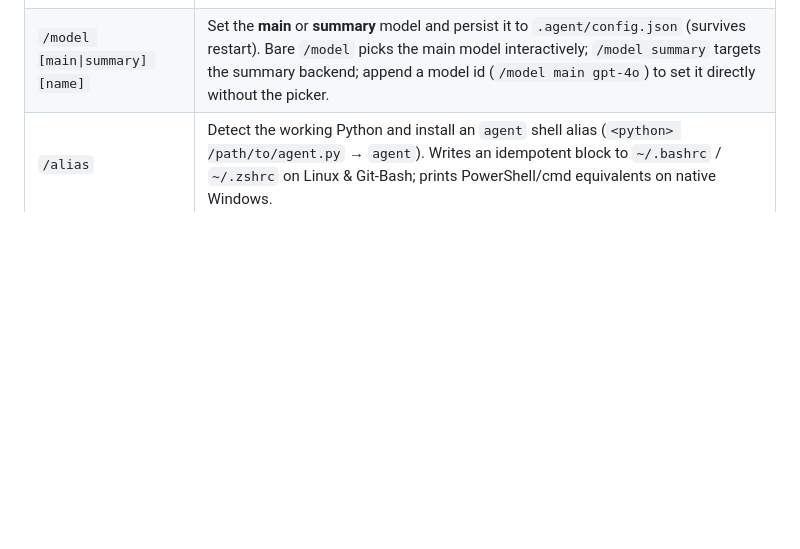
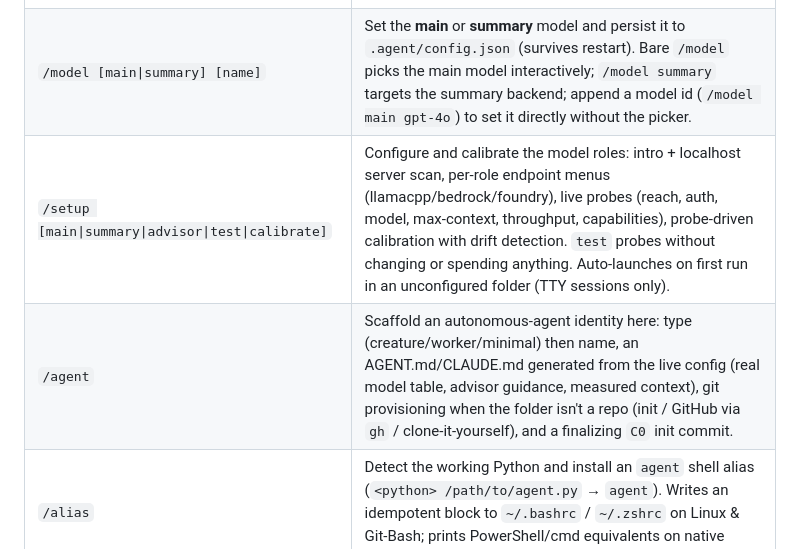
Before and after one commit to mblakemore/agent, a Markdown page: docs/cli.md, the part around the change. Drawn GitHub-style; blank space fills up the shorter version.

```diff
--- a/docs/cli.md
+++ b/docs/cli.md
@@ -102,6 +102,8 @@ Falls back to plain `input()` automatically if `prompt_toolkit` isn't installed.
 | `/clear` | Clear conversation history and start a fresh session log. |
 | `/context` | Show context usage as an Aurora-gradient bar with token counts. |
 | `/model [main\|summary] [name]` | Set the **main** or **summary** model and persist it to `.agent/config.json` (survives restart). Bare `/model` picks the main model interactively; `/model summary` targets the summary backend; append a model id (`/model main gpt-4o`) to set it directly without the picker. |
+| `/setup [main\|summary\|advisor\|test\|calibrate]` | Configure and calibrate the model roles: intro + localhost server scan, per-role endpoint menus (llamacpp/bedrock/foundry), live probes (reach, auth, model, max-context, throughput, capabilities), probe-driven calibration with drift detection. `test` probes without changing or spending anything. Auto-launches on first run in an unconfigured folder (TTY sessions only). |
+| `/agent` | Scaffold an autonomous-agent identity here: type (creature/worker/minimal) then name, an AGENT.md/CLAUDE.md generated from the live config (real model table, advisor guidance, measured context), git provisioning when the folder isn't a repo (init / GitHub via `gh` / clone-it-yourself), and a finalizing `C0` init commit. |
 | `/alias` | Detect the working Python and install an `agent` shell alias (`<python> /path/to/agent.py` → `agent`). Writes an idempotent block to `~/.bashrc` / `~/.zshrc` on Linux & Git-Bash; prints PowerShell/cmd equivalents on native Windows. |
 | `/verbose` | Toggle compact vs. full tool-result output. |
 | `/tools [N\|all]` | Show buffered tool calls with a one-line result preview. |
```
Also changed, not shown: README.md (+74 -3 lines).
